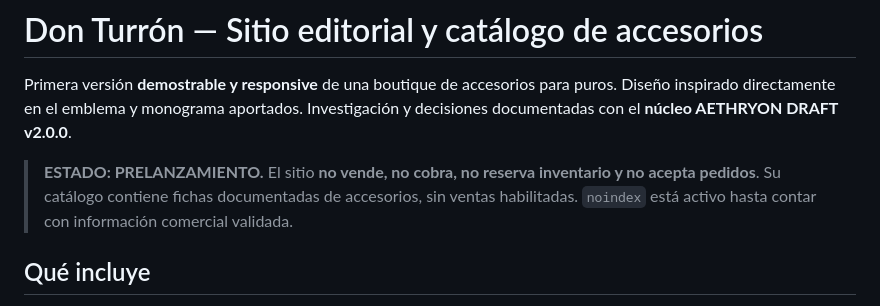
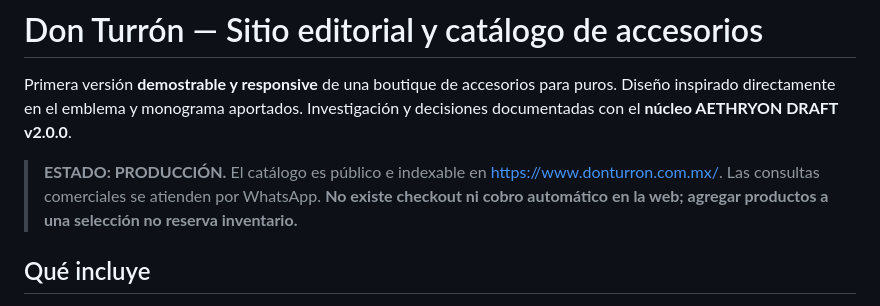
Before and after one commit to raumor911/don-turron-website, a Markdown page: README.md, the part around the change. Rendered like a GitHub page.

Commit message:
feat(seo): enable production indexing in README.md

```diff
--- a/README.md
+++ b/README.md
@@ -2,7 +2,7 @@
 
 Primera versión **demostrable y responsive** de una boutique de accesorios para puros. Diseño inspirado directamente en el emblema y monograma aportados. Investigación y decisiones documentadas con el **núcleo AETHRYON DRAFT v2.0.0**.
 
-> **ESTADO: PRELANZAMIENTO.** El sitio **no vende, no cobra, no reserva inventario y no acepta pedidos**. Su catálogo contiene fichas documentadas de accesorios, sin ventas habilitadas. `noindex` está activo hasta contar con información comercial validada.
+> **ESTADO: PRODUCCIÓN.** El catálogo es público e indexable en https://www.donturron.com.mx/. Las consultas comerciales se atienden por WhatsApp. **No existe checkout ni cobro automático en la web; agregar productos a una selección no reserva inventario.**
 
 ## Qué incluye
 
```
